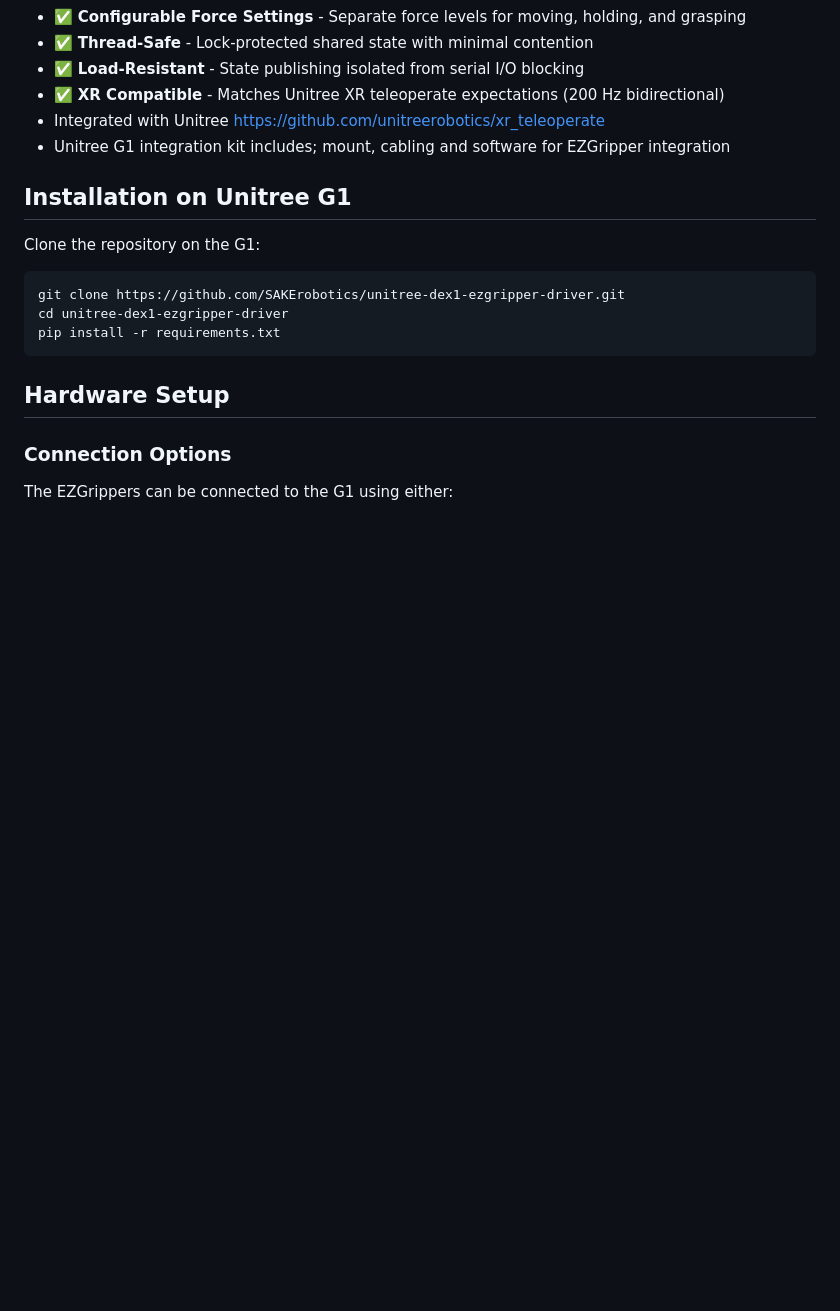
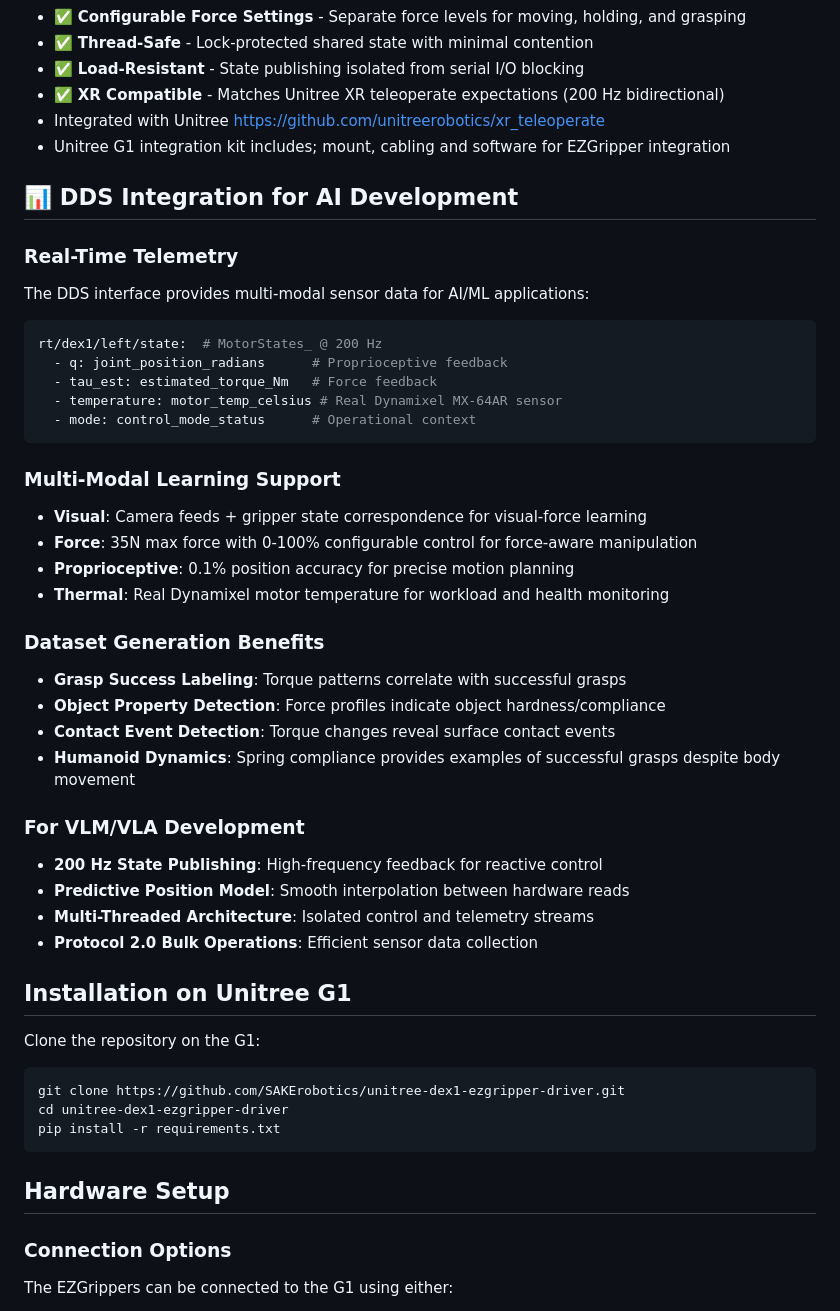
Before and after one commit to SAKErobotics/unitree-dex1-ezgripper-driver, a Markdown page: README.md, the part around the change. Drawn GitHub-style; blank space fills up the shorter version.

Commit message:
Update README with verified technical specifications and AI integration details
- Add verified EZGripper specs: 5kg payload, 35N force, 400g weight, 145mm grasp
- Add performance comparison table vs anthropomorphic hands
- Add DDS integration section for AI/ML development
- Document multi-modal sensor data: position, torque, temperature
- Highlight humanoid-compatible spring compliance benefits
- All claims verified from SAKE Robotics sources and hardware specs

````diff
--- a/README.md
+++ b/README.md
@@ -55,6 +55,37 @@ python3 ezgripper_dds_driver.py --side right --dev /dev/ttyUSB1
 - ✅ **XR Compatible** - Matches Unitree XR teleoperate expectations (200 Hz bidirectional)
 - Integrated with Unitree https://github.com/unitreerobotics/xr_teleoperate
 - Unitree G1 integration kit includes; mount, cabling and software for EZGripper integration
+
+## 📊 DDS Integration for AI Development
+
+### **Real-Time Telemetry**
+The DDS interface provides multi-modal sensor data for AI/ML applications:
+
+```yaml
+rt/dex1/left/state:  # MotorStates_ @ 200 Hz
+  - q: joint_position_radians      # Proprioceptive feedback
+  - tau_est: estimated_torque_Nm   # Force feedback
+  - temperature: motor_temp_celsius # Real Dynamixel MX-64AR sensor
+  - mode: control_mode_status      # Operational context
+```
+
+### **Multi-Modal Learning Support**
+- **Visual**: Camera feeds + gripper state correspondence for visual-force learning
+- **Force**: 35N max force with 0-100% configurable control for force-aware manipulation
+- **Proprioceptive**: 0.1% position accuracy for precise motion planning
+- **Thermal**: Real Dynamixel motor temperature for workload and health monitoring
+
+### **Dataset Generation Benefits**
+- **Grasp Success Labeling**: Torque patterns correlate with successful grasps
+- **Object Property Detection**: Force profiles indicate object hardness/compliance
+- **Contact Event Detection**: Torque changes reveal surface contact events
+- **Humanoid Dynamics**: Spring compliance provides examples of successful grasps despite body movement
+
+### **For VLM/VLA Development**
+- **200 Hz State Publishing**: High-frequency feedback for reactive control
+- **Predictive Position Model**: Smooth interpolation between hardware reads
+- **Multi-Threaded Architecture**: Isolated control and telemetry streams
+- **Protocol 2.0 Bulk Operations**: Efficient sensor data collection
 
 ## Installation on Unitree G1
 
````
